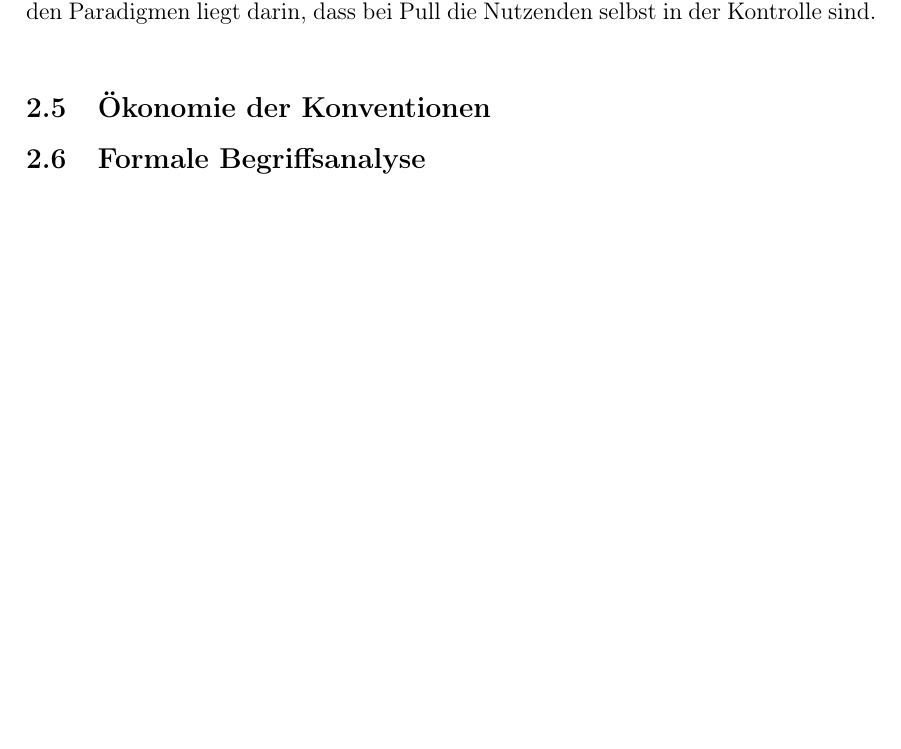
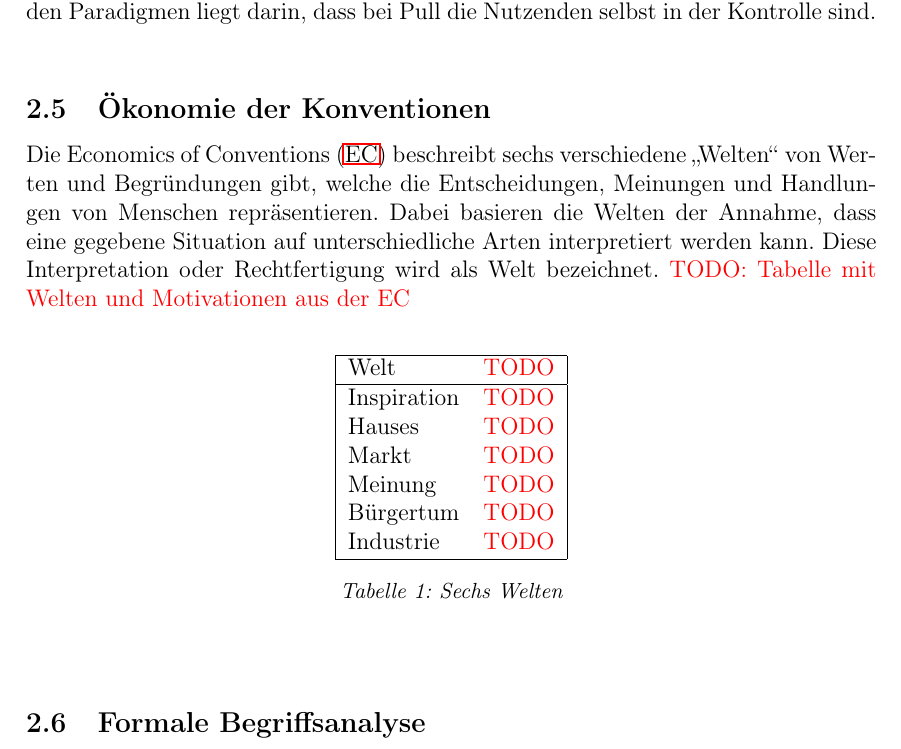
Before and after one commit to Morphclue/master-thesis, a LaTeX document (main.tex, which reads src/2-literatur/fundamentals.tex): part of page 17 of 21 before the commit and part of page 17 of 22 after it, cut so that both start at the same text, the shorter picture padded with empty space. Compiled offline with pdfLaTeX.

Commit message:
feat: ec table

```diff
--- a/src/2-literatur/fundamentals.tex
+++ b/src/2-literatur/fundamentals.tex
@@ -290,6 +289,27 @@ Der Unterschied zwischen den Paradigmen liegt darin, dass bei Pull die Nutzenden
 % Experte für Kategorisierung nur grob beschreiben
 
 \subsection{Ökonomie der Konventionen}
+Die \ac{EC} beschreibt sechs verschiedene \glqq Welten\grqq{} von Werten und Begründungen gibt, welche die Entscheidungen, Meinungen und Handlungen von Menschen repräsentieren.
+Dabei basieren die Welten der Annahme, dass eine gegebene Situation auf unterschiedliche Arten interpretiert werden kann.
+Diese Interpretation oder Rechtfertigung wird als Welt bezeichnet.
+\textcolor{red}{TODO: Tabelle mit Welten und Motivationen aus der EC}
+\begin{center}
+    \begin{table}[!ht]
+        \centering
+        \begin{tabular}{|l l|}
+            \hline
+            Welt        & \textcolor{red}{TODO} \\ \hline
+            Inspiration & \textcolor{red}{TODO} \\
+            Hauses      & \textcolor{red}{TODO} \\
+            Markt       & \textcolor{red}{TODO} \\
+            Meinung     & \textcolor{red}{TODO} \\
+            Bürgertum   & \textcolor{red}{TODO} \\
+            Industrie   & \textcolor{red}{TODO} \\ \hline
+        \end{tabular}
+        \caption{Sechs Welten}
+        \label{table:six-worlds}
+    \end{table}
+\end{center}
 
 \subsection{Formale Begriffsanalyse}
 Die \ac{FBA} ist eine mathematische Methode, welche es ermöglicht gegebene Datenmengen mithilfe von Strukturen zu visualisieren \cite{formale-begriffsanalyse}.
```
Also changed, not shown: src/1-introduction/introduction.tex (+1 -1 lines), src/acronyms.tex (+1 -0 lines), src/2-literatur/fundamentals.tex (11 more changed lines).
